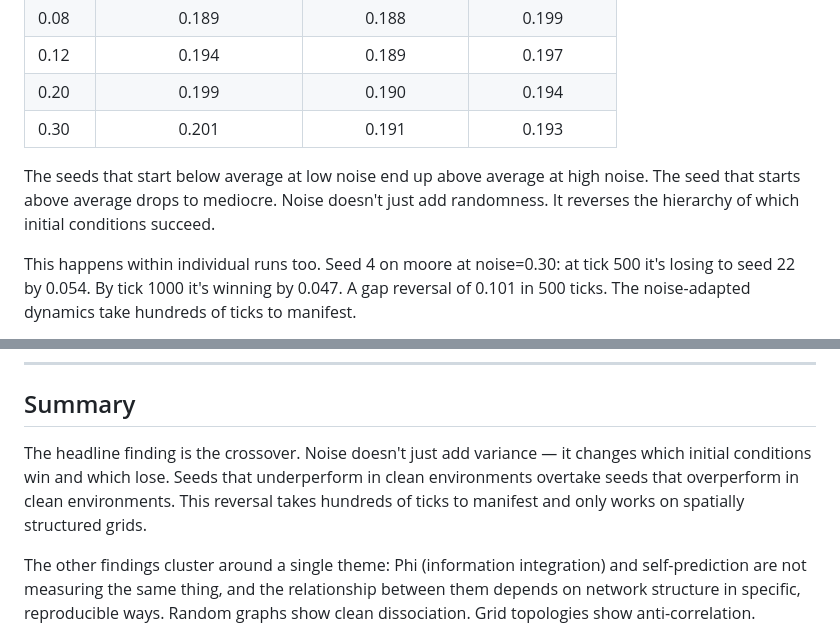
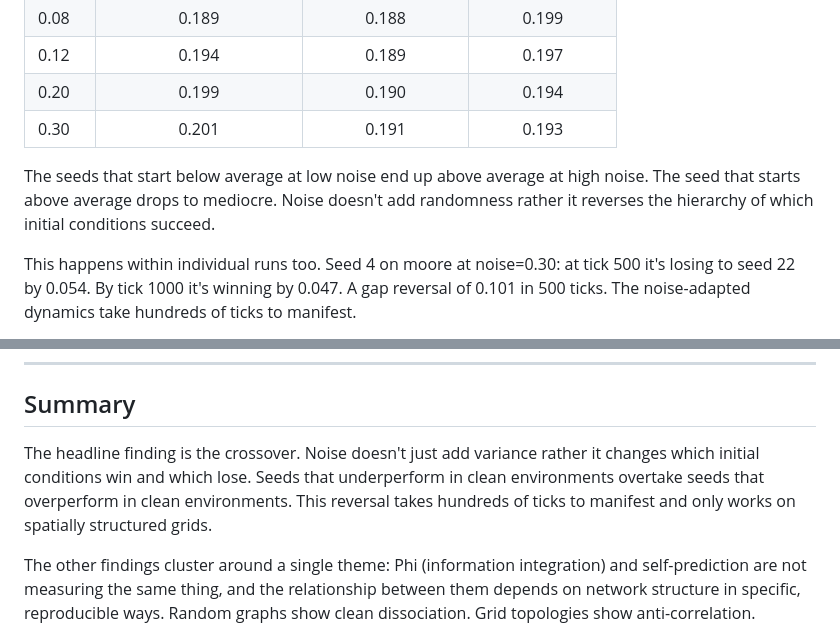
Before and after one commit to brian-mwirigi/consim, a Markdown page: FINDINGS.md, 2 parts joined by grey strips. Rendered like a GitHub page.

```diff
--- a/FINDINGS.md
+++ b/FINDINGS.md
@@ -27,7 +27,7 @@ python run.py --sweep --sweep-seeds 1-50 \
 | 0.20 | 0.199 | 0.190 | 0.194 |
 | 0.30 | 0.201 | 0.191 | 0.193 |
 
-The seeds that start below average at low noise end up above average at high noise. The seed that starts above average drops to mediocre. Noise doesn't just add randomness. It reverses the hierarchy of which initial conditions succeed.
+The seeds that start below average at low noise end up above average at high noise. The seed that starts above average drops to mediocre. Noise doesn't add randomness rather it reverses the hierarchy of which initial conditions succeed.
 
 This happens within individual runs too. Seed 4 on moore at noise=0.30: at tick 500 it's losing to seed 22 by 0.054. By tick 1000 it's winning by 0.047. A gap reversal of 0.101 in 500 ticks. The noise-adapted dynamics take hundreds of ticks to manifest.
 
@@ -127,7 +127,7 @@ Seed 2 on von_neumann improves +0.07 in mean_self between tick 500 and tick 1000
 
 ## Summary
 
-The headline finding is the crossover. Noise doesn't just add variance — it changes which initial conditions win and which lose. Seeds that underperform in clean environments overtake seeds that overperform in clean environments. This reversal takes hundreds of ticks to manifest and only works on spatially structured grids.
+The headline finding is the crossover. Noise doesn't just add variance rather it changes which initial conditions win and which lose. Seeds that underperform in clean environments overtake seeds that overperform in clean environments. This reversal takes hundreds of ticks to manifest and only works on spatially structured grids.
 
 The other findings cluster around a single theme: Phi (information integration) and self-prediction are not measuring the same thing, and the relationship between them depends on network structure in specific, reproducible ways. Random graphs show clean dissociation. Grid topologies show anti-correlation. Small_world shortcuts protect one without touching the other.
 
```
